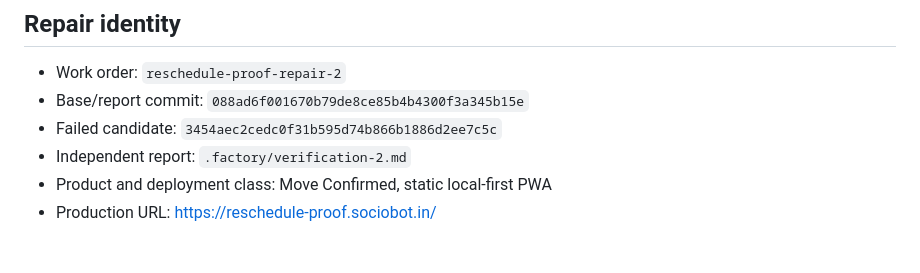
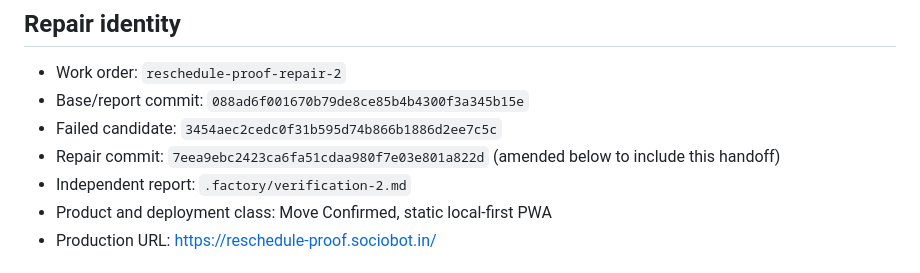
Before and after one commit to B-Divyesh/sf-reschedule-proof, a Markdown page: .factory/handoff.md, the part around the change. Rendered like a GitHub page.

Commit message:
docs: record repair verification evidence

```diff
--- a/.factory/handoff.md
+++ b/.factory/handoff.md
@@ -5,6 +5,7 @@
 - Work order: `reschedule-proof-repair-2`
 - Base/report commit: `088ad6f001670b79de8ce85b4b4300f3a345b15e`
 - Failed candidate: `3454aec2cedc0f31b595d74b866b1886d2ee7c5c`
+- Repair commit: `7eea9ebc2423ca6fa51cdaa980f7e03e801a822d` (amended below to include this handoff)
 - Independent report: `.factory/verification-2.md`
 - Product and deployment class: Move Confirmed, static local-first PWA
 - Production URL: https://reschedule-proof.sociobot.in/
```
